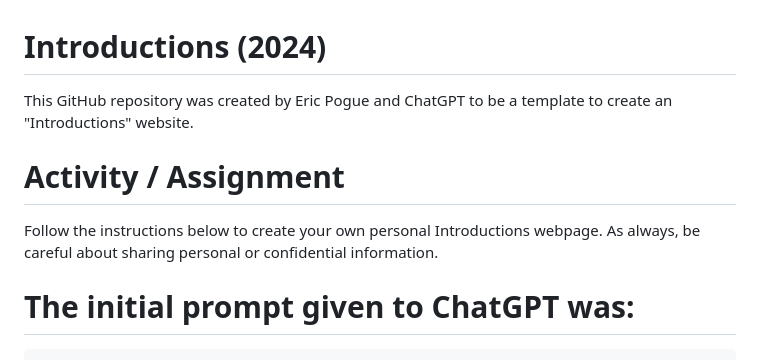
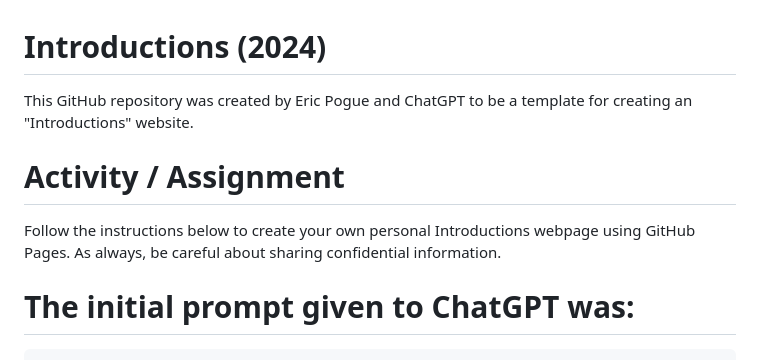
Before and after one commit to EricPogueExampleCode-Web/introductions-2024, a Markdown page: README.md, the part around the change. Drawn GitHub-style.

````diff
--- a/README.md
+++ b/README.md
@@ -1,9 +1,9 @@
 # Introductions (2024)
-This GitHub repository was created by Eric Pogue and ChatGPT to be a template to create an "Introductions" website.
+This GitHub repository was created by Eric Pogue and ChatGPT to be a template for creating an "Introductions" website.
 
 # Activity / Assignment
-Follow the instructions below to create your own personal Introductions webpage. As always, be careful about sharing
-personal or confidential information.
+Follow the instructions below to create your own personal Introductions webpage using GitHub Pages. As always, be careful
+about sharing confidential information.
 
 # The initial prompt given to ChatGPT was:
 ```
````
